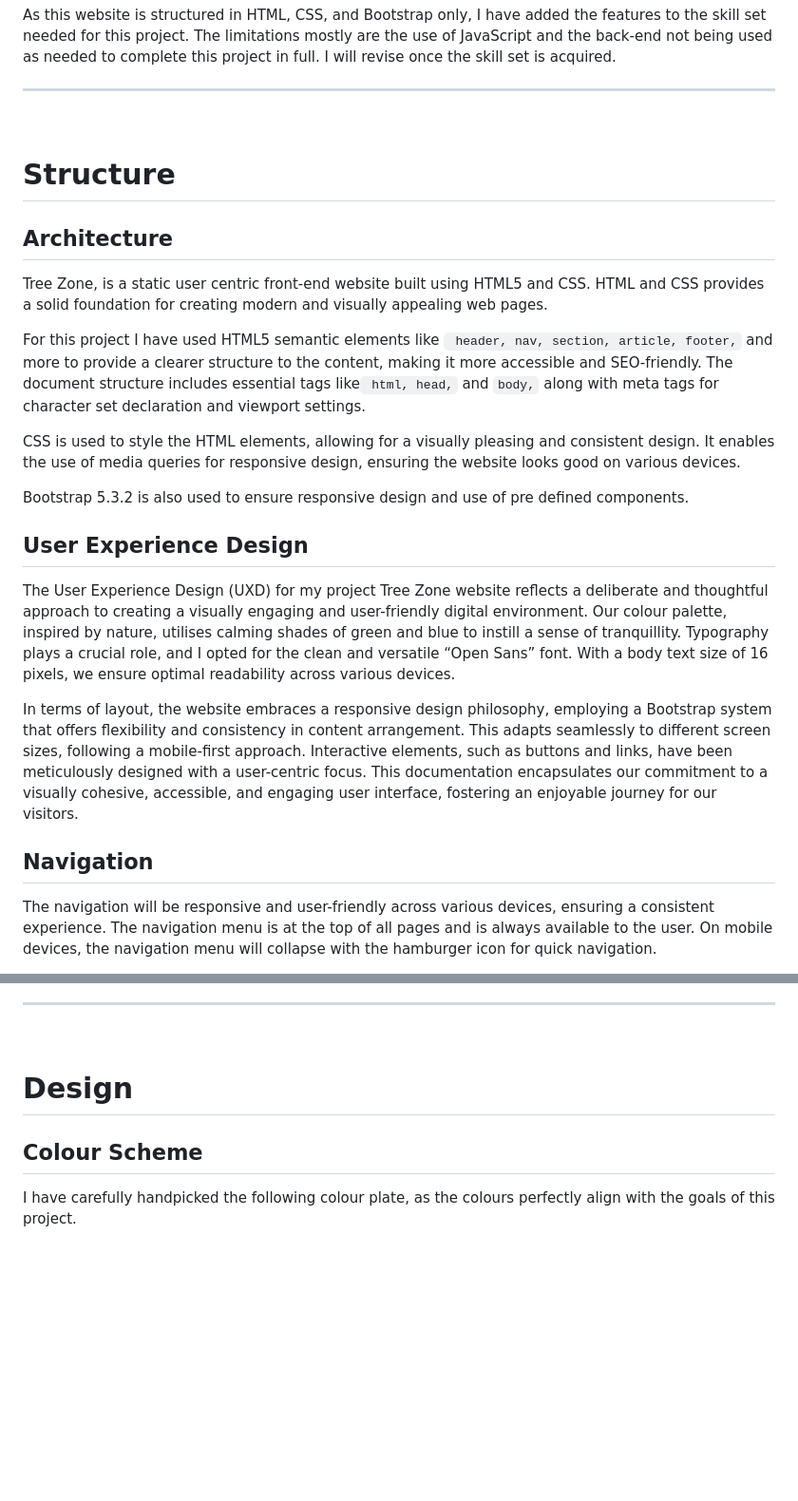
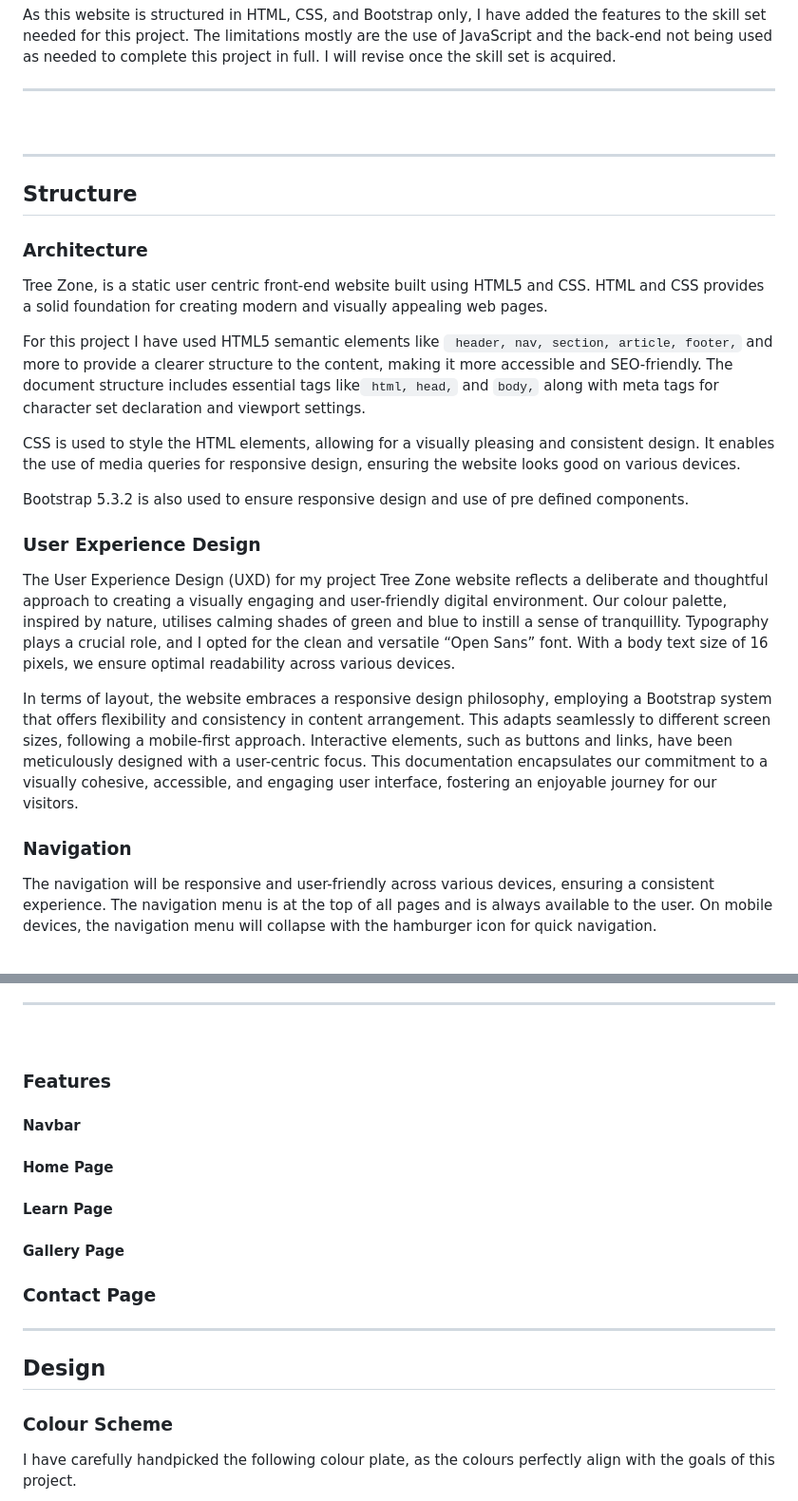
Before and after one commit to TaherCCG/TreeZone, a Markdown page: README.md, 2 parts joined by grey strips. Shown at 95% size. GitHub-like rendering; blank space fills up the shorter version.

```diff
--- a/README.md
+++ b/README.md
@@ -172,9 +172,11 @@ As this website is structured in HTML, CSS, and Bootstrap only, I have added the
 <hr>
 <br>
 
-# Structure
+---
 
-## Architecture
+## Structure
+
+### Architecture
 <p>Tree Zone, is a static user centric front-end website built using HTML5 and CSS. HTML and CSS provides a solid foundation for creating modern and visually appealing web pages. </p>
 
 <p>For this project I have used HTML5 semantic elements like <code> header, nav, section, article, footer,</code> and more to provide a clearer structure to the content, making it more accessible and SEO-friendly. The document structure includes essential tags like<code> html, head,</code> and <code>body,</code> along with meta tags for character set declaration and viewport settings.</p>
@@ -184,14 +186,14 @@ As this website is structured in HTML, CSS, and Bootstrap only, I have added the
 <p>Bootstrap 5.3.2 is also used to ensure responsive design and use of pre defined components.</p>
 
 
-## User Experience Design
+### User Experience Design
 <p>The User Experience Design (UXD) for my project Tree Zone website reflects a deliberate and thoughtful approach to creating a visually engaging and user-friendly digital environment. Our colour palette, inspired by nature, utilises calming shades of green and blue to instill a sense of tranquillity. Typography plays a crucial role, and I opted for the clean and versatile “Open Sans” font. With a body text size of 16 pixels, we ensure optimal readability across various devices.
 </p>
 <p>In terms of layout, the website embraces a responsive design philosophy, employing a Bootstrap system that offers flexibility and consistency in content arrangement. This adapts seamlessly to different screen sizes, following a mobile-first approach. Interactive elements, such as buttons and links, have been meticulously designed with a user-centric focus. This documentation encapsulates our commitment to a visually cohesive, accessible, and engaging user interface, fostering an enjoyable journey for our visitors.</p>
 
 <p>
 
-## Navigation
+### Navigation
 <p>
 The navigation will be responsive and user-friendly across various devices, ensuring a consistent experience. The navigation menu is at the top of all pages and is always available to the user. On mobile devices, the navigation menu will collapse with the hamburger icon for quick navigation.
 </p>
@@ -212,9 +214,23 @@ All other pages will have the relevant information for each page. The Learn page
 <hr>
 <br>
 
-# Design
+### Features
 
-## Colour Scheme
+#### Navbar
+
+#### Home Page
+
+#### Learn Page
+
+#### Gallery Page
+
+### Contact Page
+
+---
+
+## Design
+
+### Colour Scheme
 <p>I have carefully handpicked the following colour plate, as the colours perfectly align with the goals of this project.
 </p>
 
```
Also changed, not shown: other parts of README.md (+90 -16 lines).
